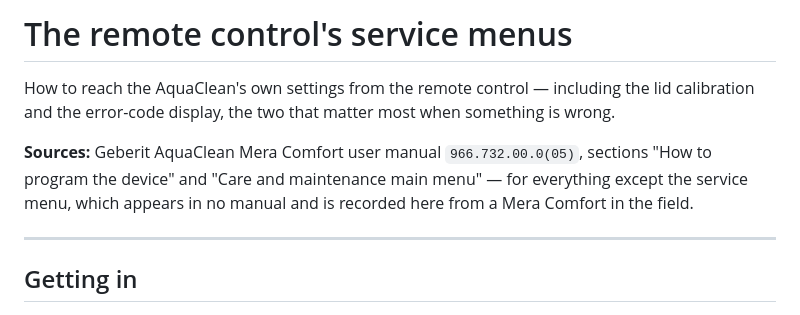
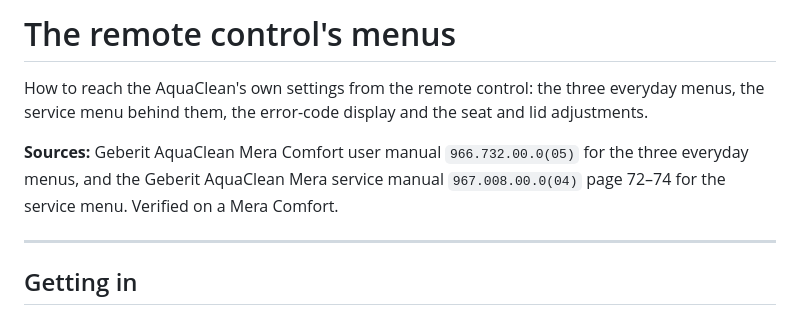
Before and after one commit to torp93/homey-geberit-aquaclean, a Markdown page: docs/REMOTE_MENU.md, the part around one of its changes. Drawn GitHub-style.

```diff
--- a/docs/REMOTE_MENU.md
+++ b/docs/REMOTE_MENU.md
@@ -1,13 +1,13 @@
-# The remote control's service menus
+# The remote control's menus
 
-How to reach the AquaClean's own settings from the remote control — including
-the lid calibration and the error-code display, the two that matter most when
-something is wrong.
+How to reach the AquaClean's own settings from the remote control: the three
+everyday menus, the service menu behind them, the error-code display and the
+seat and lid adjustments.
 
-**Sources:** Geberit AquaClean Mera Comfort user manual `966.732.00.0(05)`,
-sections "How to program the device" and "Care and maintenance main menu" —
-for everything except the service menu, which appears in no manual and is
-recorded here from a Mera Comfort in the field.
+**Sources:** Geberit AquaClean Mera Comfort user manual `966.732.00.0(05)`
+for the three everyday menus, and the Geberit AquaClean Mera service manual
+`967.008.00.0(04)` page 72–74 for the service menu. Verified on a Mera
+Comfort.
 
 ---
 
```
Also changed, not shown: other parts of docs/REMOTE_MENU.md (+50 -23 lines), README.md (+3 -2 lines).
